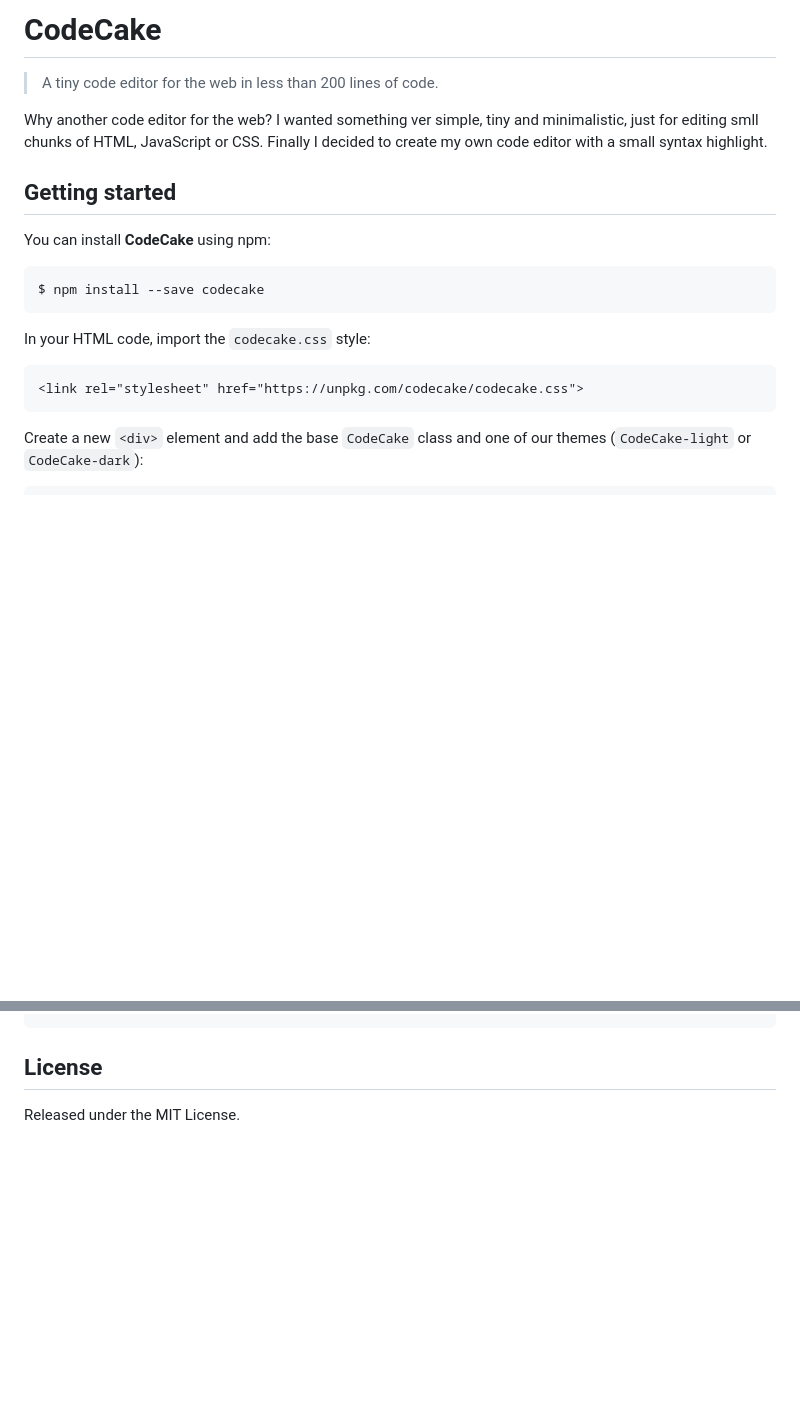
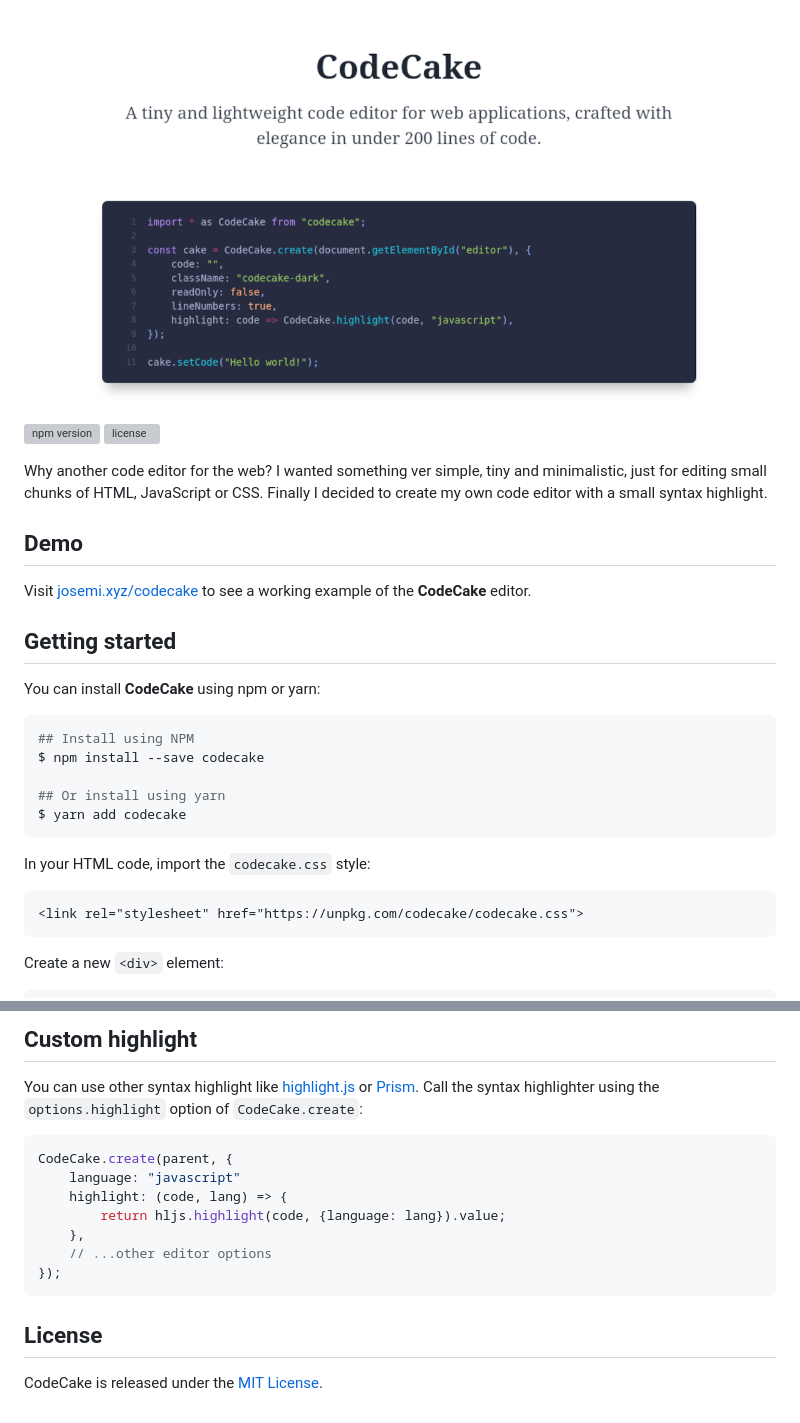
Before and after one commit to jmjuanes/codecake, a Markdown page: README.md, 2 parts joined by grey strips. Drawn GitHub-style; pictures changed too: header.png (added); blank space fills up the shorter version; grey boxes are pictures that could not be loaded.

````diff
--- a/README.md
+++ b/README.md
@@ -1,16 +1,25 @@
-# CodeCake
+![CodeCake](./header.png)
 
-> A tiny code editor for the web in less than 200 lines of code.
 
-Why another code editor for the web? I wanted something ver simple, tiny and minimalistic, just for editing smll chunks of HTML, JavaScript or CSS. Finally I decided to create my own code editor with a small syntax highlight.
+![npm version](https://badgen.net/npm/v/codecake?labelColor=1d2734&color=21bf81)
+![license](https://badgen.net/github/license/jmjuanes/codecake?labelColor=1d2734&color=21bf81)
 
+Why another code editor for the web? I wanted something ver simple, tiny and minimalistic, just for editing small chunks of HTML, JavaScript or CSS. Finally I decided to create my own code editor with a small syntax highlight.
+
+## Demo
+
+Visit [josemi.xyz/codecake](https://www.josemi.xyz/codecake) to see a working example of the **CodeCake** editor.
 
 ## Getting started
 
-You can install **CodeCake** using npm:
+You can install **CodeCake** using npm or yarn:
 
 ```bash
+## Install using NPM
 $ npm install --save codecake
+
+## Or install using yarn
+$ yarn add codecake
 ```
 
 In your HTML code, import the `codecake.css` style:
@@ -19,6 +28,6 @@ In your HTML code, import the `codecake.css` style:
 <link rel="stylesheet" href="https://unpkg.com/codecake/codecake.css">
 ```
 
-Create a new `<div>` element and add the base `CodeCake` class and one of our themes (`CodeCake-light` or `CodeCake-dark`):
+Create a new `<div>` element:
 
 ```html
@@ -98,6 +111,19 @@ We provide two themes to customize the editor and the highlighted code:
 ```
 
+## Custom highlight
+
+You can use other syntax highlight like [highlight.js](https://highlightjs.org/) or [Prism](https://prismjs.com/). Call the syntax highlighter using the `options.highlight` option of `CodeCake.create`:
+
+```js
+CodeCake.create(parent, {
+    language: "javascript"
+    highlight: (code, lang) => {
+        return hljs.highlight(code, {language: lang}).value;
+    },
+    // ...other editor options
+});
+```
 
 ## License
 
-Released under the MIT License.
+CodeCake is released under the [MIT License](./LICENSE).
````
Also changed, not shown: other parts of README.md (+37 -33 lines), 4 other files.
